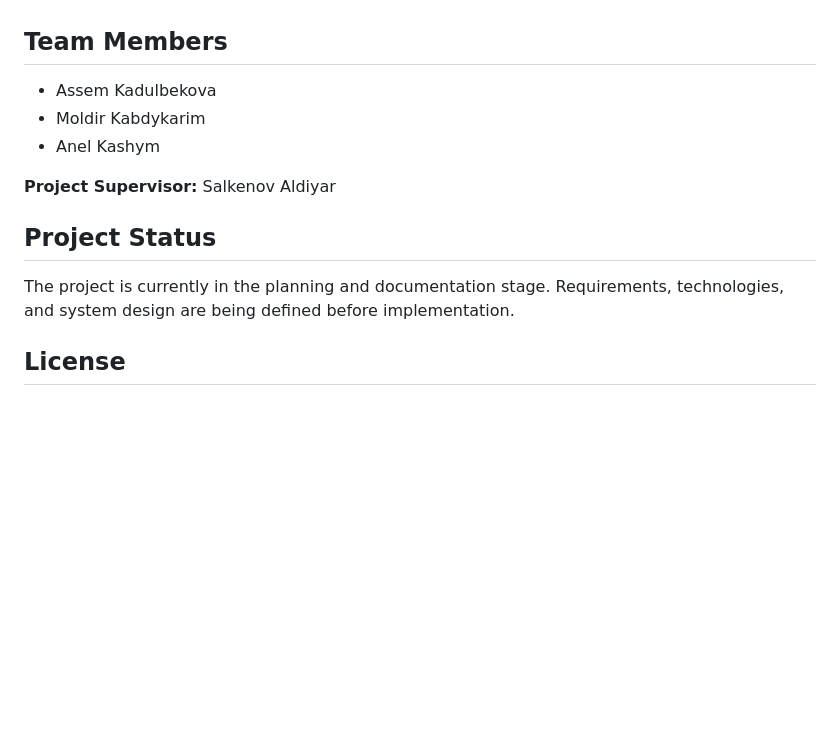
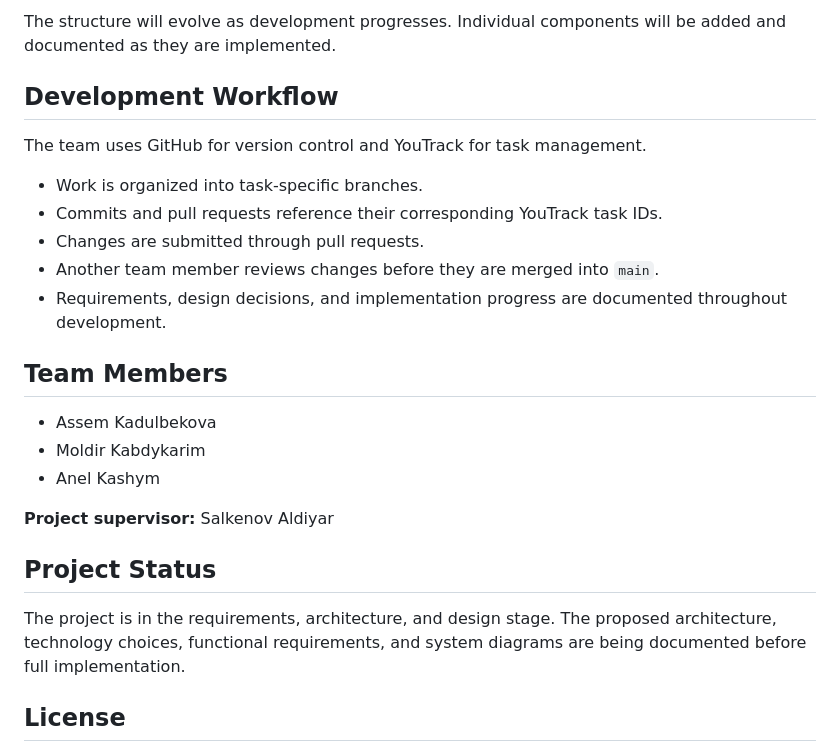
Before and after one commit to Moldirkab/mentoring-and-social-adaptation-platform, a Markdown page: README.md, the part around one of its changes. Drawn GitHub-style; blank space fills up the shorter version.

```diff
--- a/README.md
+++ b/README.md
@@ -71,3 +113,14 @@ Additional documentation will be added as the project progresses.
+The structure will evolve as development progresses. Individual components will be added and documented as they are implemented.
+
+## Development Workflow
+
+The team uses GitHub for version control and YouTrack for task management.
+
+- Work is organized into task-specific branches.
+- Commits and pull requests reference their corresponding YouTrack task IDs.
+- Changes are submitted through pull requests.
+- Another team member reviews changes before they are merged into `main`.
+- Requirements, design decisions, and implementation progress are documented throughout development.
 
 ## Team Members
 
@@ -75,11 +128,11 @@ Additional documentation will be added as the project progresses.
 - Moldir Kabdykarim
 - Anel Kashym
 
-**Project Supervisor:** Salkenov Aldiyar
+**Project supervisor:** Salkenov Aldiyar
 
 ## Project Status
 
-The project is currently in the planning and documentation stage. Requirements, technologies, and system design are being defined before implementation.
+The project is in the requirements, architecture, and design stage. The proposed architecture, technology choices, functional requirements, and system diagrams are being documented before full implementation.
 
 ## License
 
```
Also changed, not shown: other parts of README.md (+80 -38 lines).
